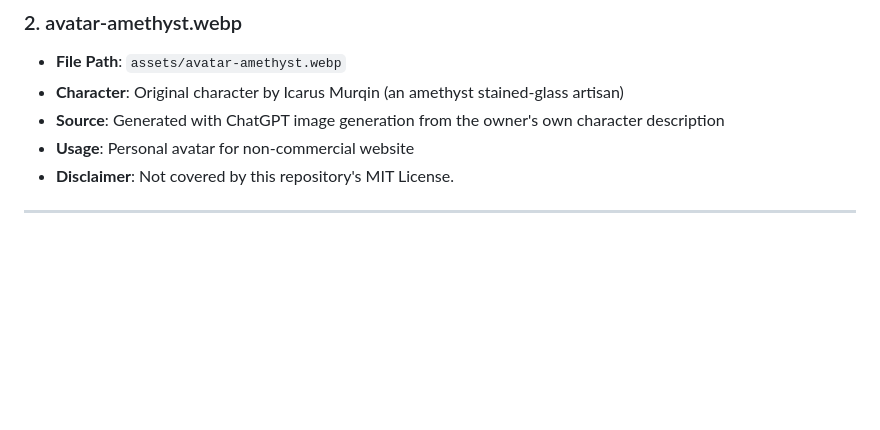
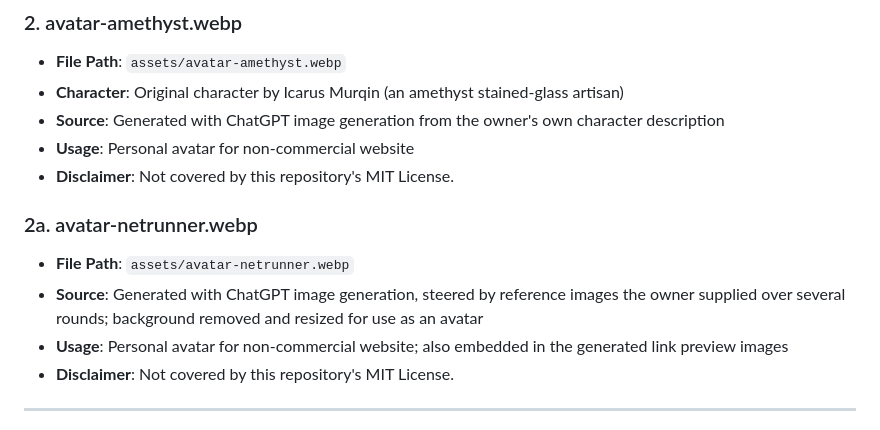
Before and after one commit to Murqin/murq.in, a Markdown page: LICENSES.md, the part around the change. GitHub-like rendering; blank space fills up the shorter version.

Commit message:
docs: list the netrunner avatar in the third-party notices

```diff
--- a/LICENSES.md
+++ b/LICENSES.md
@@ -18,6 +18,14 @@ This file contains notices and licensing information for third-party assets used
 - **Character**: Original character by Icarus Murqin (an amethyst stained-glass artisan)
 - **Source**: Generated with ChatGPT image generation from the owner's own character description
 - **Usage**: Personal avatar for non-commercial website
+- **Disclaimer**: Not covered by this repository's MIT License.
+
+### 2a. avatar-netrunner.webp
+
+- **File Path**: `assets/avatar-netrunner.webp`
+- **Source**: Generated with ChatGPT image generation, steered by reference images the owner supplied
+  over several rounds; background removed and resized for use as an avatar
+- **Usage**: Personal avatar for non-commercial website; also embedded in the generated link preview images
 - **Disclaimer**: Not covered by this repository's MIT License.
 
 ---
```
